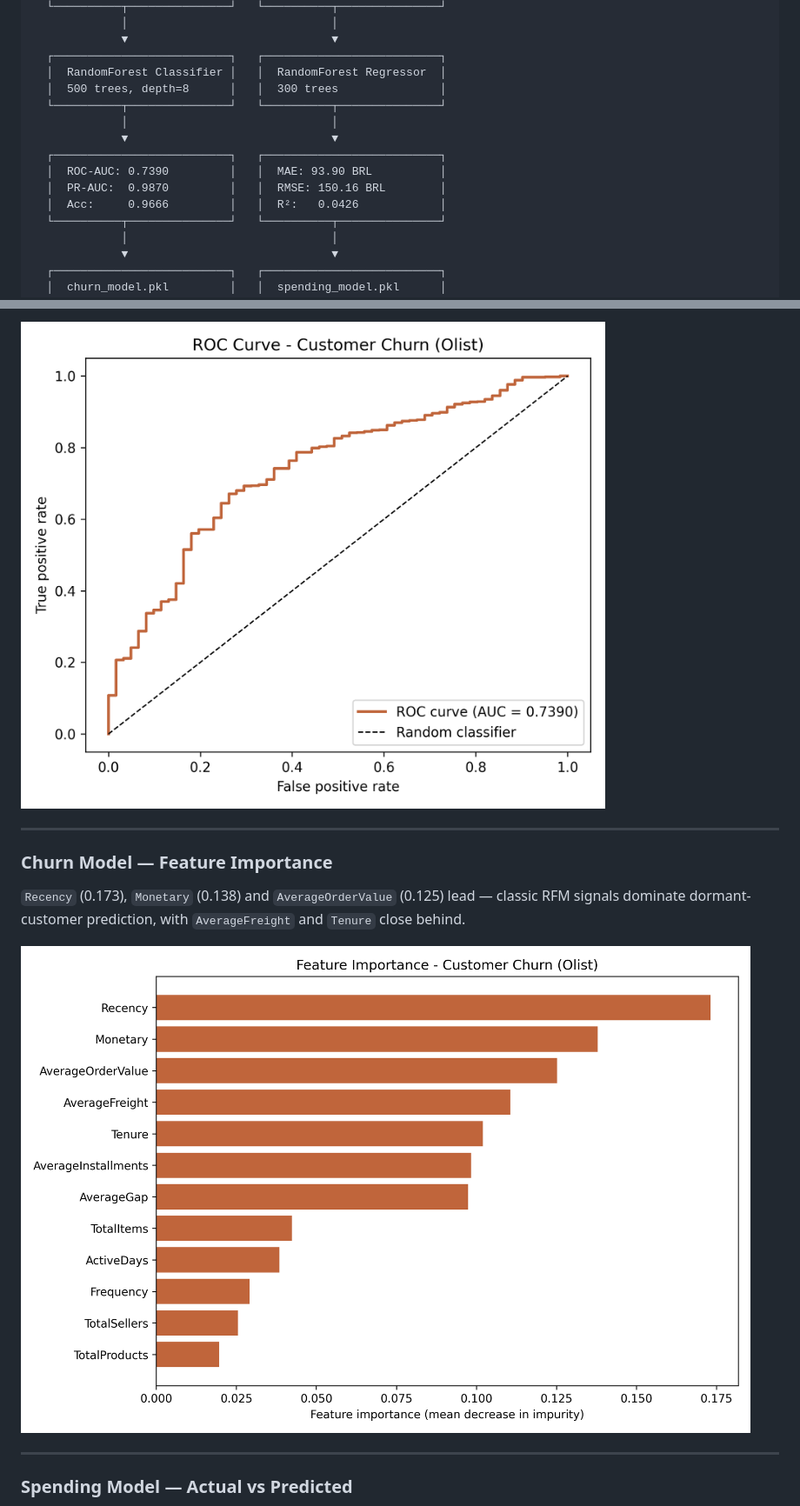
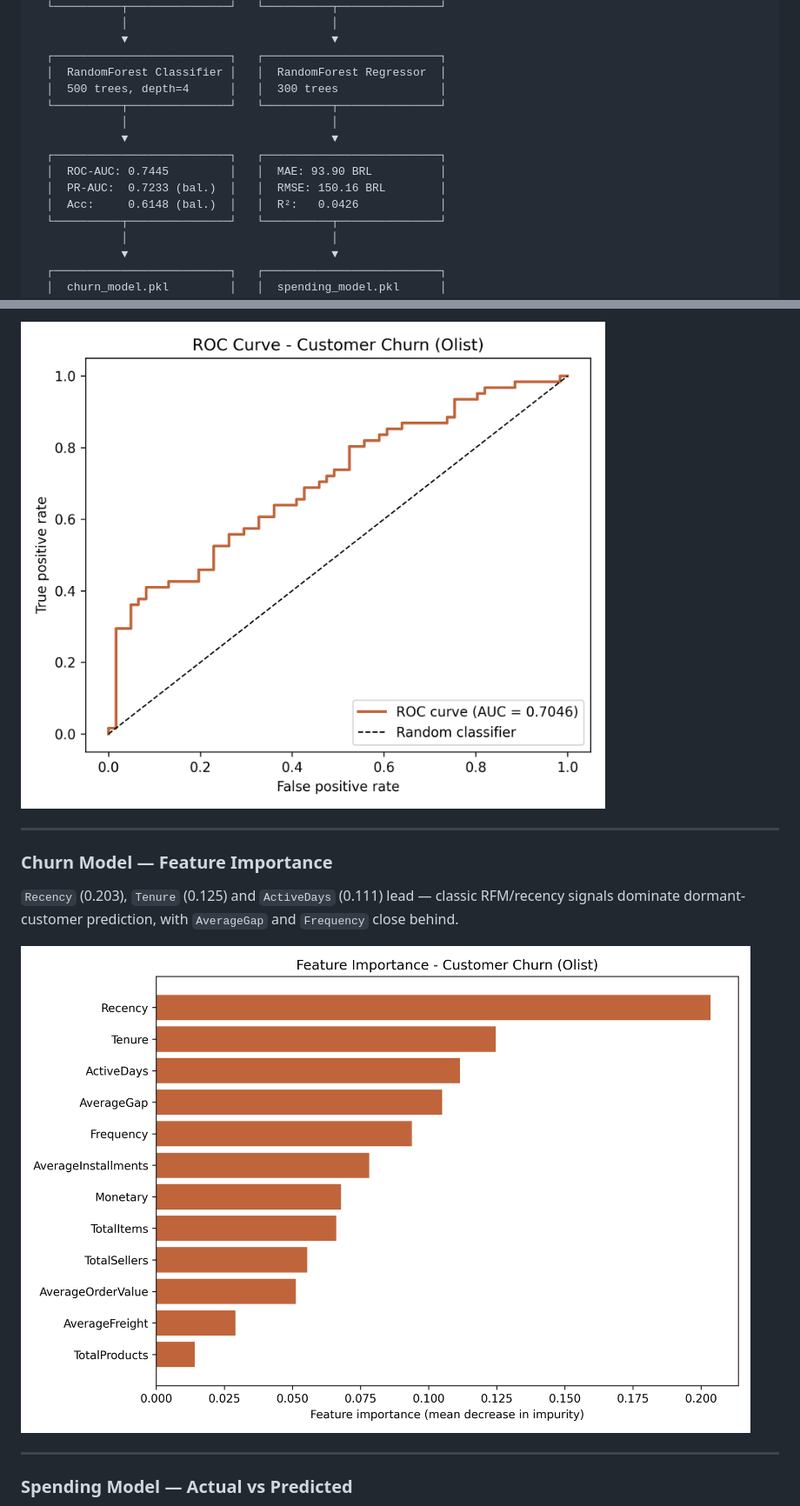
Before and after one commit to Sathwik656/E-Commerce-Research, a Markdown page: README.md, 2 parts joined by grey strips. Shown at 87% size. GitHub-like rendering; pictures changed too: outputs/churn_feature_importance.png, outputs/churn_roc_curve.png.

```diff
--- a/README.md
+++ b/README.md
@@ -289,14 +296,14 @@ Flask>=3.0
              ▼                              ▼
   ┌──────────────────────────┐   ┌──────────────────────────┐
   │  RandomForest Classifier │   │  RandomForest Regressor  │
-  │  500 trees, depth=8      │   │  300 trees               │
+  │  500 trees, depth=4      │   │  300 trees               │
   └──────────┬───────────────┘   └──────────┬───────────────┘
              │                              │
              ▼                              ▼
   ┌──────────────────────────┐   ┌──────────────────────────┐
-  │  ROC-AUC: 0.7390         │   │  MAE: 93.90 BRL          │
-  │  PR-AUC:  0.9870         │   │  RMSE: 150.16 BRL        │
-  │  Acc:     0.9666         │   │  R²:   0.0426            │
+  │  ROC-AUC: 0.7445         │   │  MAE: 93.90 BRL          │
+  │  PR-AUC:  0.7233 (bal.)  │   │  RMSE: 150.16 BRL        │
+  │  Acc:     0.6148 (bal.)  │   │  R²:   0.0426            │
   └──────────┬───────────────┘   └──────────┬───────────────┘
              │                              │
              ▼                              ▼
@@ -655,7 +675,7 @@ The ROC curve plots True Positive Rate against False Positive Rate across thresh
 
 ### Churn Model — Feature Importance
 
-`Recency` (0.173), `Monetary` (0.138) and `AverageOrderValue` (0.125) lead — classic RFM signals dominate dormant-customer prediction, with `AverageFreight` and `Tenure` close behind.
+`Recency` (0.203), `Tenure` (0.125) and `ActiveDays` (0.111) lead — classic RFM/recency signals dominate dormant-customer prediction, with `AverageGap` and `Frequency` close behind.
 
 ![Feature Importance - Customer Churn](outputs/churn_feature_importance.png)
 
```
Also changed, not shown: other parts of README.md (+60 -37 lines), outputs/README.md (+11 -6 lines), outputs/implementation_report.md (+53 -42 lines), outputs/churn_confusion_matrix.png, outputs/model_metrics_comparison.png, 8 other files.
